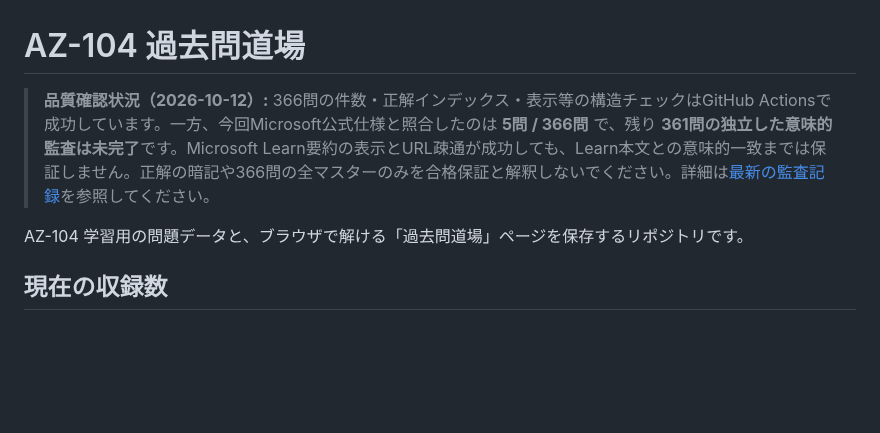
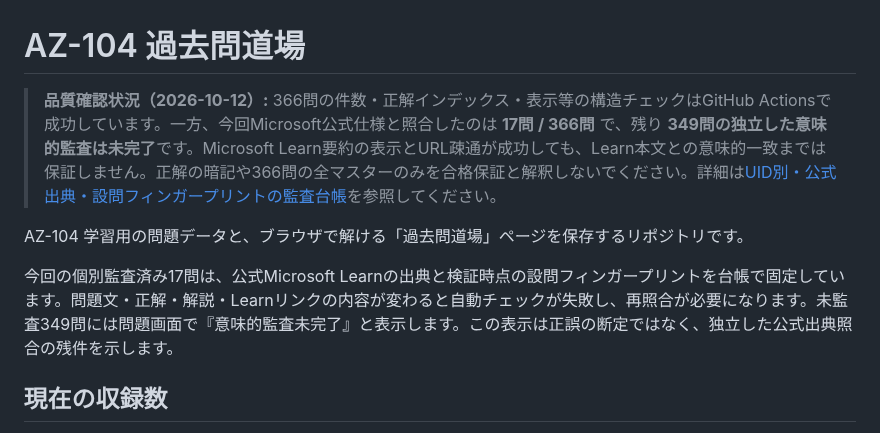
Before and after one commit to minetoshi/az104-kakomon-dojo, a Markdown page: README.md, the part around the change. GitHub-like rendering; blank space fills up the shorter version.

Commit message:
docs: disclose 17 evidence-checked AZ-104 questions and 349 remaining

```diff
--- a/README.md
+++ b/README.md
@@ -1,8 +1,10 @@
 # AZ-104 過去問道場
 
-> **品質確認状況（2026-10-12）:** 366問の件数・正解インデックス・表示等の構造チェックはGitHub Actionsで成功しています。一方、今回Microsoft公式仕様と照合したのは **5問 / 366問** で、残り **361問の独立した意味的監査は未完了**です。Microsoft Learn要約の表示とURL疎通が成功しても、Learn本文との意味的一致までは保証しません。正解の暗記や366問の全マスターのみを合格保証と解釈しないでください。詳細は[最新の監査記録](audit/2026-10-12-followup-verified-status.md)を参照してください。
+> **品質確認状況（2026-10-12）:** 366問の件数・正解インデックス・表示等の構造チェックはGitHub Actionsで成功しています。一方、今回Microsoft公式仕様と照合したのは **17問 / 366問** で、残り **349問の独立した意味的監査は未完了**です。Microsoft Learn要約の表示とURL疎通が成功しても、Learn本文との意味的一致までは保証しません。正解の暗記や366問の全マスターのみを合格保証と解釈しないでください。詳細は[UID別・公式出典・設問フィンガープリントの監査台帳](audit/quality-evidence-ledger.json)を参照してください。
 
 AZ-104 学習用の問題データと、ブラウザで解ける「過去問道場」ページを保存するリポジトリです。
+
+今回の個別監査済み17問は、公式Microsoft Learnの出典と検証時点の設問フィンガープリントを台帳で固定しています。問題文・正解・解説・Learnリンクの内容が変わると自動チェックが失敗し、再照合が必要になります。未監査349問には問題画面で『意味的監査未完了』と表示します。この表示は正誤の断定ではなく、独立した公式出典照合の残件を示します。
 
 ## 現在の収録数
 - 過去問: 100問
```
